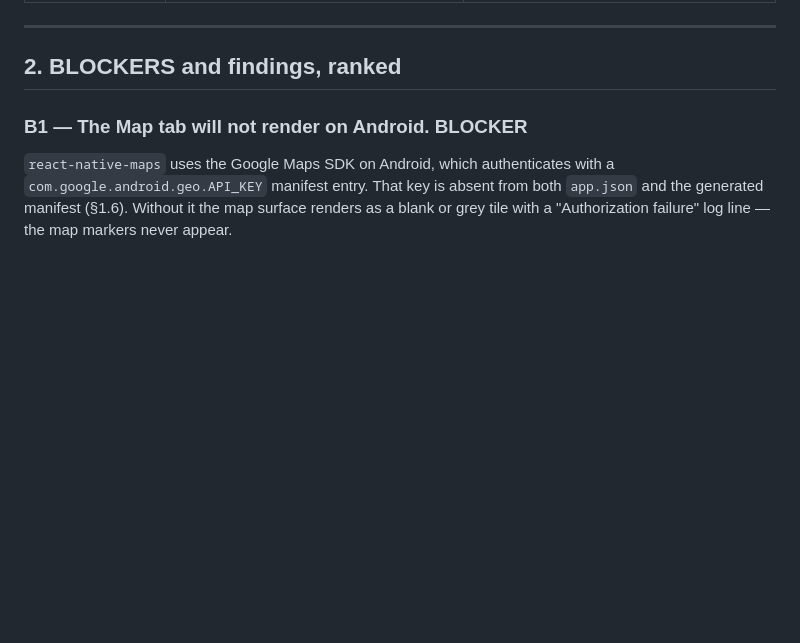
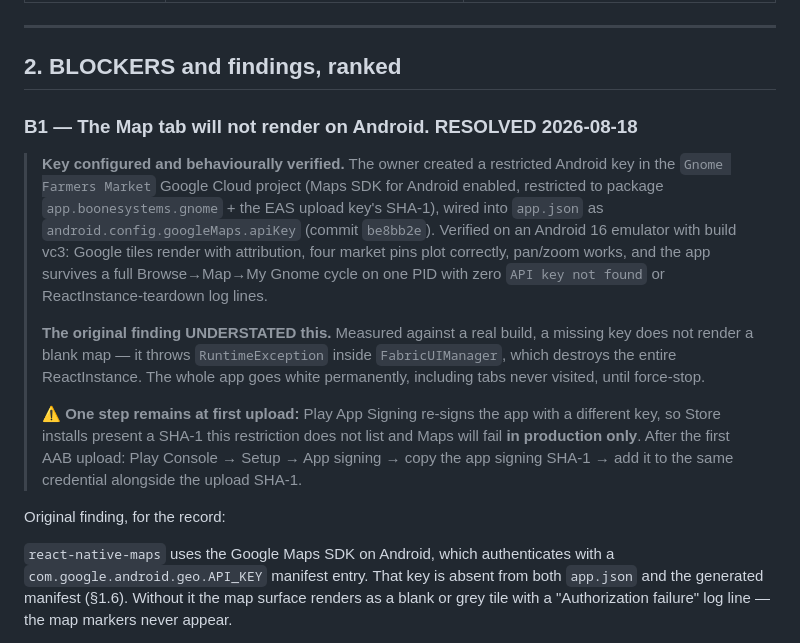
Before and after one commit to marinelli1907/Gnome, a Markdown page: docs/release/GOOGLE_PLAY_PACKAGE.md, the part around the change. Rendered like a GitHub page; blank space fills up the shorter version.

Commit message:
Play package: B1 resolved — Maps key configured and proven on a real build
The original finding predicted a non-rendering map; a real Android build showed
a missing key destroys the whole ReactInstance, whiting out the entire app
until force-stop. Recorded, because the severity gap is the point: this was
never a degraded-tile bug.

Now verified working on vc3 — Google tiles with attribution, four market pins,
pan/zoom, and one surviving PID across a full navigation cycle with zero
API-key or teardown log lines.

Carries forward the one step that still bites after upload: Play App Signing
re-signs with a different key, so the app-signing SHA-1 must join the upload
SHA-1 on the credential or Maps breaks in production only.

Co-Authored-By: Claude Opus 5 <noreply@anthropic.com>

```diff
--- a/docs/release/GOOGLE_PLAY_PACKAGE.md
+++ b/docs/release/GOOGLE_PLAY_PACKAGE.md
@@ -162,7 +162,30 @@ key. See **B1**.
 
 ## 2. BLOCKERS and findings, ranked
 
-### B1 — The Map tab will not render on Android. **BLOCKER**
+### B1 — The Map tab will not render on Android. **RESOLVED 2026-08-18**
+
+> **Key configured and behaviourally verified.** The owner created a restricted
+> Android key in the `Gnome Farmers Market` Google Cloud project (Maps SDK for
+> Android enabled, restricted to package `app.boonesystems.gnome` + the EAS
+> upload key's SHA-1), wired into `app.json` as
+> `android.config.googleMaps.apiKey` (commit `be8bb2e`). Verified on an
+> Android 16 emulator with build vc3: Google tiles render with attribution,
+> four market pins plot correctly, pan/zoom works, and the app survives a full
+> Browse→Map→My Gnome cycle on one PID with zero `API key not found` or
+> ReactInstance-teardown log lines.
+>
+> **The original finding UNDERSTATED this.** Measured against a real build, a
+> missing key does not render a blank map — it throws `RuntimeException` inside
+> `FabricUIManager`, which destroys the entire ReactInstance. The whole app goes
+> white permanently, including tabs never visited, until force-stop.
+>
+> ⚠️ **One step remains at first upload:** Play App Signing re-signs the app
+> with a different key, so Store installs present a SHA-1 this restriction does
+> not list and Maps will fail **in production only**. After the first AAB
+> upload: Play Console → Setup → App signing → copy the app signing SHA-1 → add
+> it to the same credential alongside the upload SHA-1.
+
+Original finding, for the record:
 
 `react-native-maps` uses the Google Maps SDK on Android, which authenticates
 with a `com.google.android.geo.API_KEY` manifest entry. That key is absent from
```
